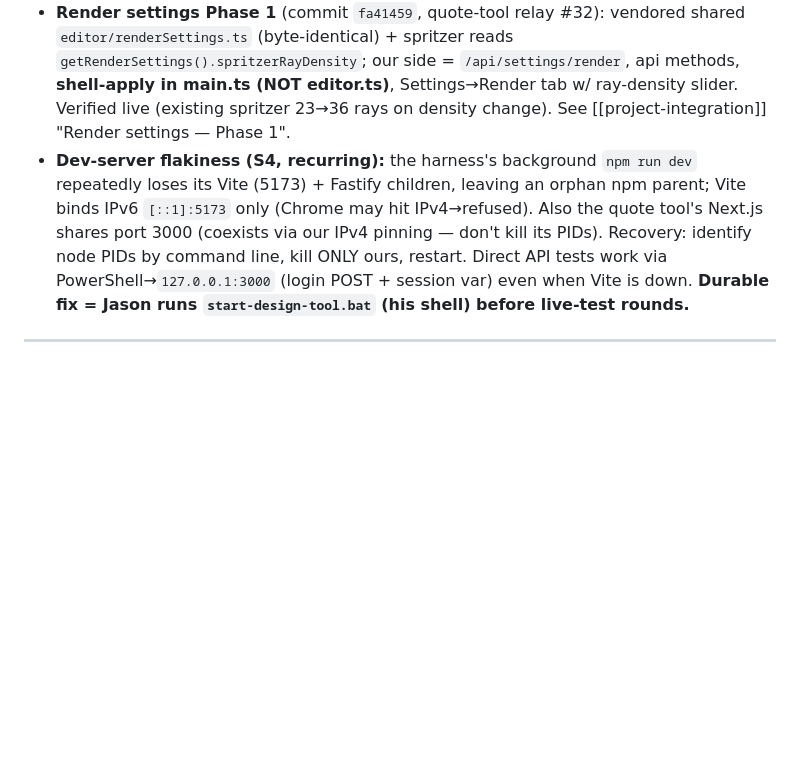
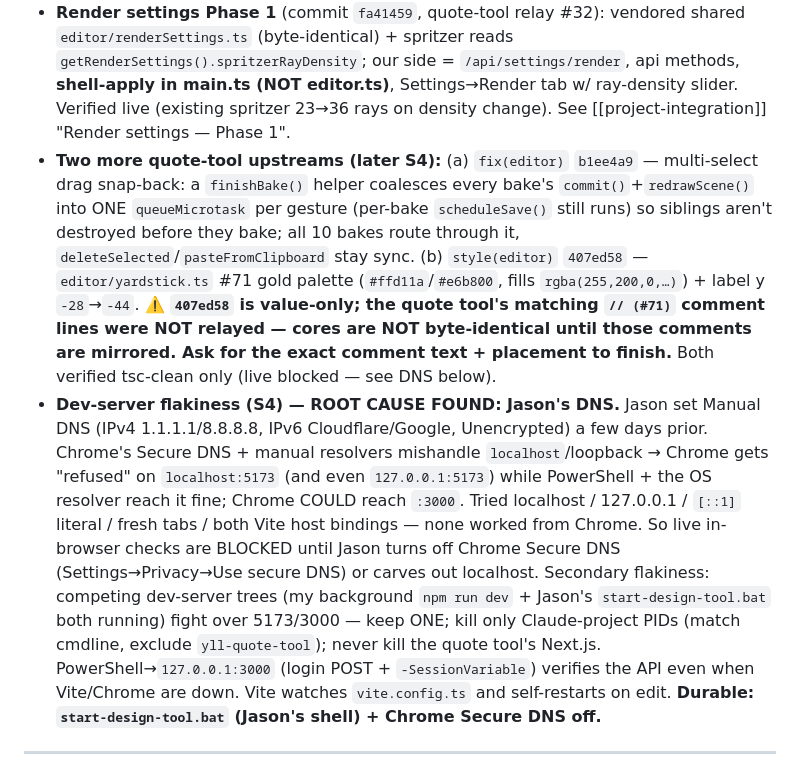
Before and after one commit to Yule-Love-Lights/design-tool, a Markdown page: docs/context/session_log.md, the part around the change. Drawn GitHub-style; blank space fills up the shorter version.

Commit message:
docs(context): Session 4 snapshot #7 -- drag-coalesce + yardstick upstreams; Chrome/DNS root cause

```diff
--- a/docs/context/session_log.md
+++ b/docs/context/session_log.md
@@ -73,7 +73,8 @@ All three A2 follow-ups DONE + verified live (see [[project-integration]] "A2 fo
 - **Post-A2 upstream:** `flushSave()`/`EditorHandle` (commit `655b8e8`, quote-tool task #8 Stage A) — `renderEditor` now returns an EditorHandle (callable destroy + optional flushSave); destroy flushes a pending save instead of dropping it (latent unmount data-loss fix). Verified live. More task-#8 Stage-x relays expected.
 - **NEXT:** (1) Jason pushes remaining commits; (2) reply-relay the flushSave upstream (provided in-session); (3) the only open integration item is the quote tool's railing/column price-book rate (their v0.5, logged) + their broader Phase 2 portal/task-#8 work; (4) our standalone polish list whenever: VPS deploy, design thumbnails on tabs, duplicate-whole-design.
 - **Render settings Phase 1** (commit `fa41459`, quote-tool relay #32): vendored shared `editor/renderSettings.ts` (byte-identical) + spritzer reads `getRenderSettings().spritzerRayDensity`; our side = `/api/settings/render`, api methods, **shell-apply in main.ts (NOT editor.ts)**, Settings→Render tab w/ ray-density slider. Verified live (existing spritzer 23→36 rays on density change). See [[project-integration]] "Render settings — Phase 1".
-- **Dev-server flakiness (S4, recurring):** the harness's background `npm run dev` repeatedly loses its Vite (5173) + Fastify children, leaving an orphan npm parent; Vite binds IPv6 `[::1]:5173` only (Chrome may hit IPv4→refused). Also the quote tool's Next.js shares port 3000 (coexists via our IPv4 pinning — don't kill its PIDs). Recovery: identify node PIDs by command line, kill ONLY ours, restart. Direct API tests work via PowerShell→`127.0.0.1:3000` (login POST + session var) even when Vite is down. **Durable fix = Jason runs `start-design-tool.bat` (his shell) before live-test rounds.**
+- **Two more quote-tool upstreams (later S4):** (a) `fix(editor)` `b1ee4a9` — multi-select drag snap-back: a `finishBake()` helper coalesces every bake's `commit()`+`redrawScene()` into ONE `queueMicrotask` per gesture (per-bake `scheduleSave()` still runs) so siblings aren't destroyed before they bake; all 10 bakes route through it, `deleteSelected`/`pasteFromClipboard` stay sync. (b) `style(editor)` `407ed58` — `editor/yardstick.ts` #71 gold palette (`#ffd11a`/`#e6b800`, fills `rgba(255,200,0,…)`) + label y `-28`→`-44`. **⚠️ `407ed58` is value-only; the quote tool's matching `// (#71)` comment lines were NOT relayed — cores are NOT byte-identical until those comments are mirrored. Ask for the exact comment text + placement to finish.** Both verified tsc-clean only (live blocked — see DNS below).
+- **Dev-server flakiness (S4) — ROOT CAUSE FOUND: Jason's DNS.** Jason set Manual DNS (IPv4 1.1.1.1/8.8.8.8, IPv6 Cloudflare/Google, Unencrypted) a few days prior. Chrome's Secure DNS + manual resolvers mishandle `localhost`/loopback → Chrome gets "refused" on `localhost:5173` (and even `127.0.0.1:5173`) while PowerShell + the OS resolver reach it fine; Chrome COULD reach `:3000`. Tried localhost / 127.0.0.1 / `[::1]` literal / fresh tabs / both Vite host bindings — none worked from Chrome. So live in-browser checks are BLOCKED until Jason turns off Chrome Secure DNS (Settings→Privacy→Use secure DNS) or carves out localhost. Secondary flakiness: competing dev-server trees (my background `npm run dev` + Jason's `start-design-tool.bat` both running) fight over 5173/3000 — keep ONE; kill only Claude-project PIDs (match cmdline, exclude `yll-quote-tool`); never kill the quote tool's Next.js. PowerShell→`127.0.0.1:3000` (login POST + `-SessionVariable`) verifies the API even when Vite/Chrome are down. Vite watches `vite.config.ts` and self-restarts on edit. **Durable: `start-design-tool.bat` (Jason's shell) + Chrome Secure DNS off.**
 
 ---
 
```
Also changed, not shown: docs/context/project_integration.md (+6 -0 lines).
